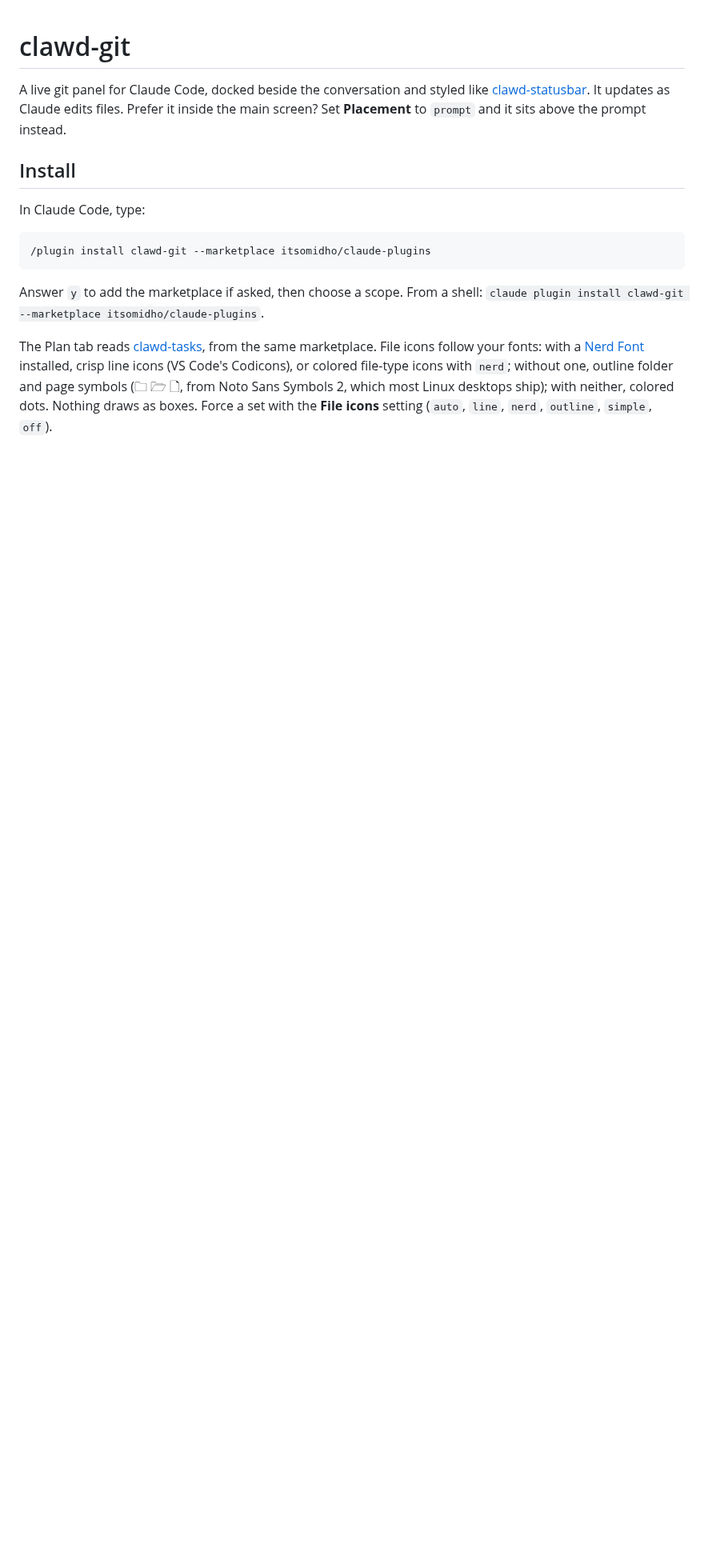
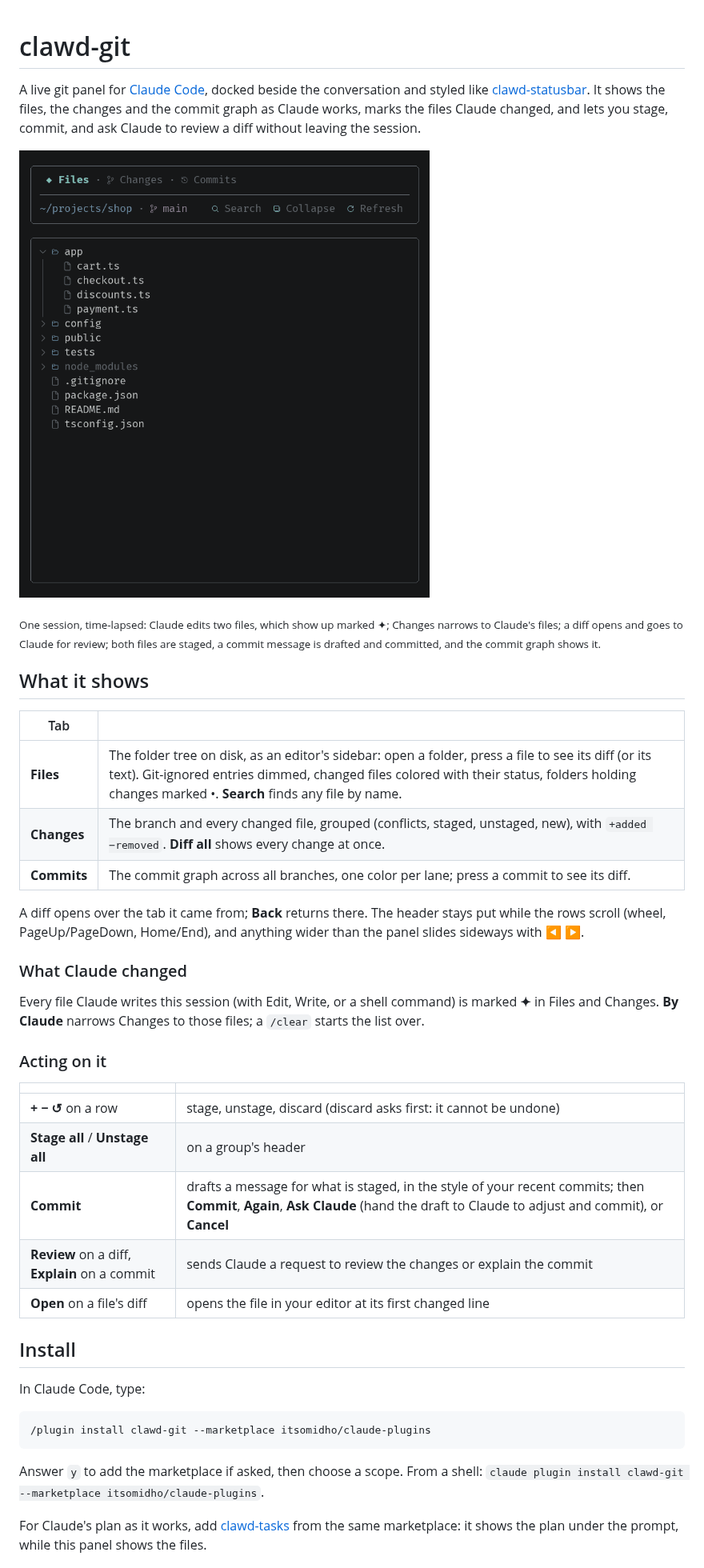
Before and after one commit to itsomidho/clawd-git, a Markdown page: README.md, the part around one of its changes. Shown at 80% size. GitHub-like rendering; pictures changed too: docs/demo.gif (added); blank space fills up the shorter version.

```diff
--- a/README.md
+++ b/README.md
@@ -1,6 +1,34 @@
 # clawd-git
 
-A live git panel for Claude Code, docked beside the conversation and styled like [clawd-statusbar](https://github.com/itsomidho/clawd-statusbar). It updates as Claude edits files. Prefer it inside the main screen? Set **Placement** to `prompt` and it sits above the prompt instead.
+A live git panel for [Claude Code](https://claude.com/claude-code), docked beside the conversation and styled like [clawd-statusbar](https://github.com/itsomidho/clawd-statusbar). It shows the files, the changes and the commit graph as Claude works, marks the files Claude changed, and lets you stage, commit, and ask Claude to review a diff without leaving the session.
+
+![The panel through one session: Claude's edits marked in Files and Changes, the By Claude filter, a diff with Review, staging, a drafted commit message and the commit graph](docs/demo.gif)
+
+<sub>One session, time-lapsed: Claude edits two files, which show up marked ✦; Changes narrows to Claude's files; a diff opens and goes to Claude for review; both files are staged, a commit message is drafted and committed, and the commit graph shows it.</sub>
+
+## What it shows
+
+| Tab | |
+|---|---|
+| **Files** | The folder tree on disk, as an editor's sidebar: open a folder, press a file to see its diff (or its text). Git-ignored entries dimmed, changed files colored with their status, folders holding changes marked •. **Search** finds any file by name. |
+| **Changes** | The branch and every changed file, grouped (conflicts, staged, unstaged, new), with `+added −removed`. **Diff all** shows every change at once. |
+| **Commits** | The commit graph across all branches, one color per lane; press a commit to see its diff. |
+
+A diff opens over the tab it came from; **Back** returns there. The header stays put while the rows scroll (wheel, PageUp/PageDown, Home/End), and anything wider than the panel slides sideways with ◀ ▶.
+
+### What Claude changed
+
+Every file Claude writes this session (with Edit, Write, or a shell command) is marked **✦** in Files and Changes. **By Claude** narrows Changes to those files; a `/clear` starts the list over.
+
+### Acting on it
+
+| | |
+|---|---|
+| **+** **−** **↺** on a row | stage, unstage, discard (discard asks first: it cannot be undone) |
+| **Stage all** / **Unstage all** | on a group's header |
+| **Commit** | drafts a message for what is staged, in the style of your recent commits; then **Commit**, **Again**, **Ask Claude** (hand the draft to Claude to adjust and commit), or **Cancel** |
+| **Review** on a diff, **Explain** on a commit | sends Claude a request to review the changes or explain the commit |
+| **Open** on a file's diff | opens the file in your editor at its first changed line |
 
 ## Install
 
@@ -12,5 +40,5 @@ In Claude Code, type:
 
 Answer `y` to add the marketplace if asked, then choose a scope. From a shell: `claude plugin install clawd-git --marketplace itsomidho/claude-plugins`.
 
-The Plan tab reads [clawd-tasks](https://github.com/itsomidho/clawd-tasks), from the same marketplace. File icons follow your fonts: with a [Nerd Font](https://www.nerdfonts.com/) installed, crisp line icons (VS Code's Codicons), or colored file-type icons with `nerd`; without one, outline folder and page symbols (🗀 🗁 🗋, from Noto Sans Symbols 2, which most Linux desktops ship); with neither, colored dots. Nothing draws as boxes. Force a set with the **File icons** setting (`auto`, `line`, `nerd`, `outline`, `simple`, `off`).
+For Claude's plan as it works, add [clawd-tasks](https://github.com/itsomidho/clawd-tasks) from the same marketplace: it shows the plan under the prompt, while this panel shows the files.
 
```
Also changed, not shown: other parts of README.md (+23 -10 lines), 10 other files.
